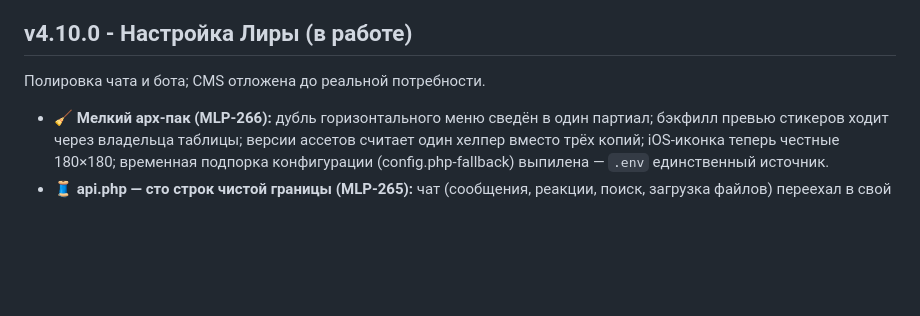
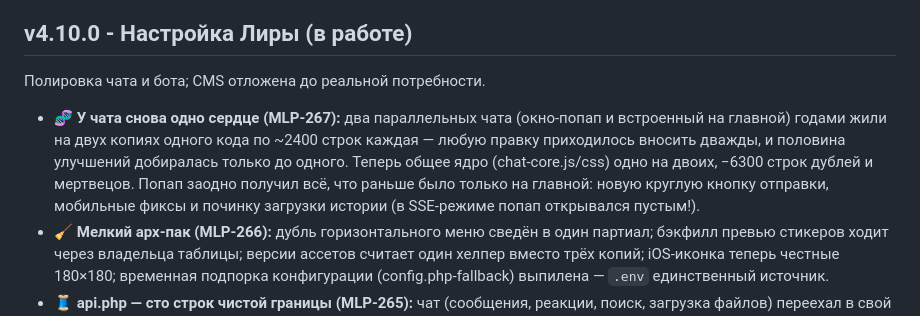
Before and after one commit to coffian-mlp/mlp-evening.ru, a Markdown page: CHANGELOG.md, the part around the change. Drawn GitHub-style; blank space fills up the shorter version.

Commit message:
docs: MLP-267 закрыт — CHANGELOG/TODO (v4.10.0 в работе)
Co-Authored-By: Claude Fable 5 <noreply@anthropic.com>

```diff
--- a/CHANGELOG.md
+++ b/CHANGELOG.md
@@ -9,6 +9,7 @@
 ## v4.10.0 - Настройка Лиры (в работе)
 Полировка чата и бота; CMS отложена до реальной потребности.
 
+*   **🧬 У чата снова одно сердце (MLP-267):** два параллельных чата (окно-попап и встроенный на главной) годами жили на двух копиях одного кода по ~2400 строк каждая — любую правку приходилось вносить дважды, и половина улучшений добиралась только до одного. Теперь общее ядро (chat-core.js/css) одно на двоих, −6300 строк дублей и мертвецов. Попап заодно получил всё, что раньше было только на главной: новую круглую кнопку отправки, мобильные фиксы и починку загрузки истории (в SSE-режиме попап открывался пустым!).
 *   **🧹 Мелкий арх-пак (MLP-266):** дубль горизонтального меню сведён в один партиал; бэкфилл превью стикеров ходит через владельца таблицы; версии ассетов считает один хелпер вместо трёх копий; iOS-иконка теперь честные 180×180; временная подпорка конфигурации (config.php-fallback) выпилена — `.env` единственный источник.
 *   **🧵 api.php — сто строк чистой границы (MLP-265):** чат (сообщения, реакции, поиск, загрузка файлов) переехал в свой контроллер — гигантского switch больше нет, api.php сжался с ~900 строк (утро) до 101: только защита, карта маршрутов и ответ «неизвестное действие». Попутно выяснилось, что команда `/опрос` уже уважает права на создание опросов — древний долг AR4-1 закрылся сам.
 *   **🛤️ api.php почти пуст (MLP-264):** вход, регистрация, восстановление пароля, профиль и соц-привязки переехали из легаси-простыни в аккуратные контроллеры (api.php похудел с ~900 до 409 строк — остался только чат). Заодно: кривая ссылка на аватар теперь честно отбивается с ошибкой (раньше тихо сохранялась), а email'ы перестали попадать в отладочный лог.
```
Also changed, not shown: TODO.md (+1 -1 lines).
